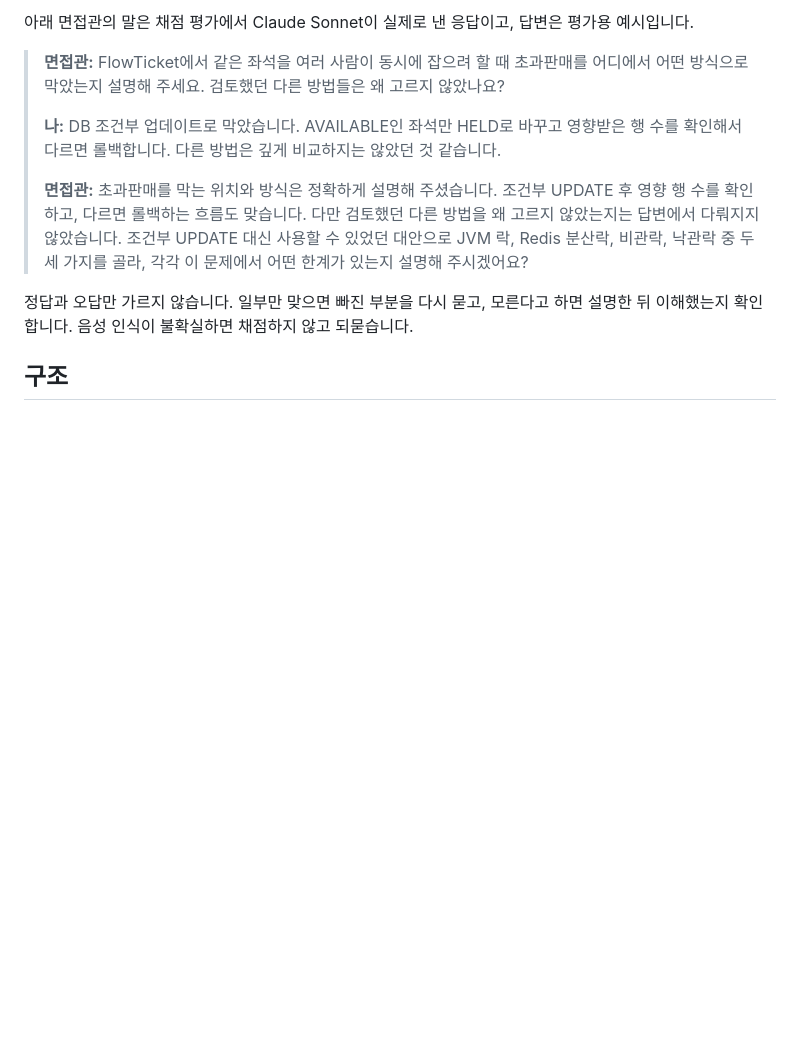
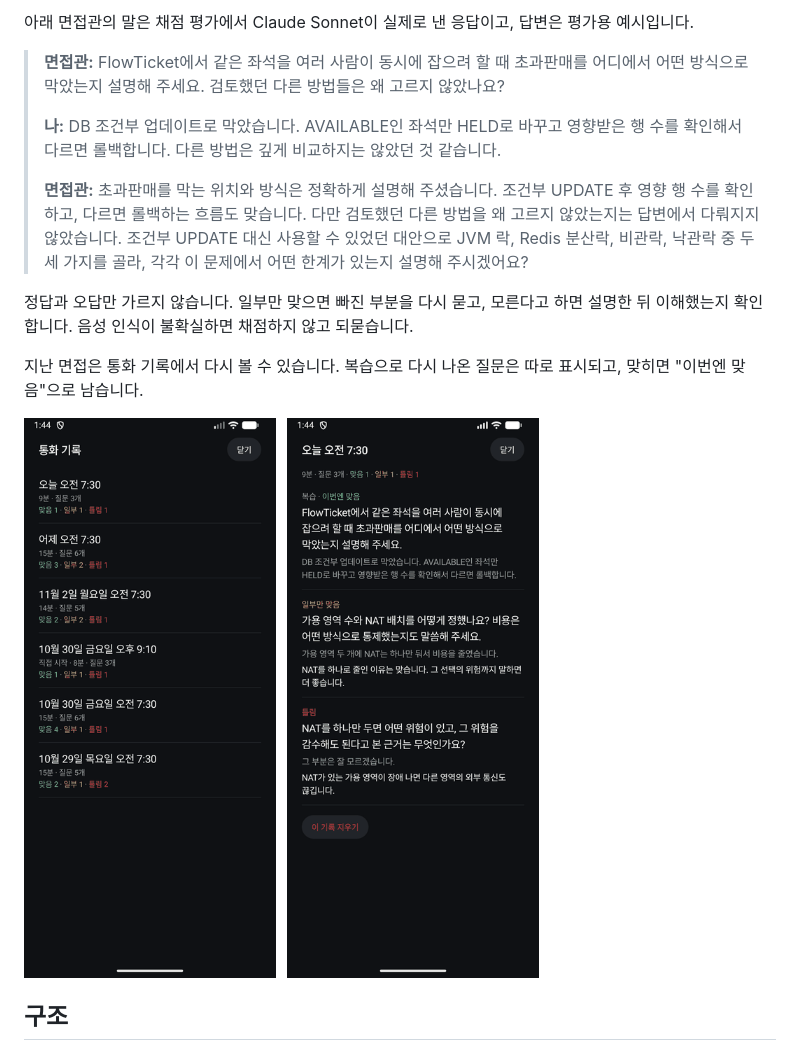
Before and after one commit to gumwoo/ai_interview, a Markdown page: README.md, the part around the change. Drawn GitHub-style; pictures changed too: docs/images/history.png (added); blank space fills up the shorter version.

Commit message:
docs: README에 통화 기록 화면 추가

```diff
--- a/README.md
+++ b/README.md
@@ -27,6 +27,10 @@
 > **면접관:** 초과판매를 막는 위치와 방식은 정확하게 설명해 주셨습니다. 조건부 UPDATE 후 영향 행 수를 확인하고, 다르면 롤백하는 흐름도 맞습니다. 다만 검토했던 다른 방법을 왜 고르지 않았는지는 답변에서 다뤄지지 않았습니다. 조건부 UPDATE 대신 사용할 수 있었던 대안으로 JVM 락, Redis 분산락, 비관락, 낙관락 중 두세 가지를 골라, 각각 이 문제에서 어떤 한계가 있는지 설명해 주시겠어요?
 
 정답과 오답만 가르지 않습니다. 일부만 맞으면 빠진 부분을 다시 묻고, 모른다고 하면 설명한 뒤 이해했는지 확인합니다. 음성 인식이 불확실하면 채점하지 않고 되묻습니다.
+
+지난 면접은 통화 기록에서 다시 볼 수 있습니다. 복습으로 다시 나온 질문은 따로 표시되고, 맞히면 "이번엔 맞음"으로 남습니다.
+
+![통화 기록 목록과 지난 면접의 질문, 답변, 피드백 화면](docs/images/history.png)
 
 ## 구조
 
```
